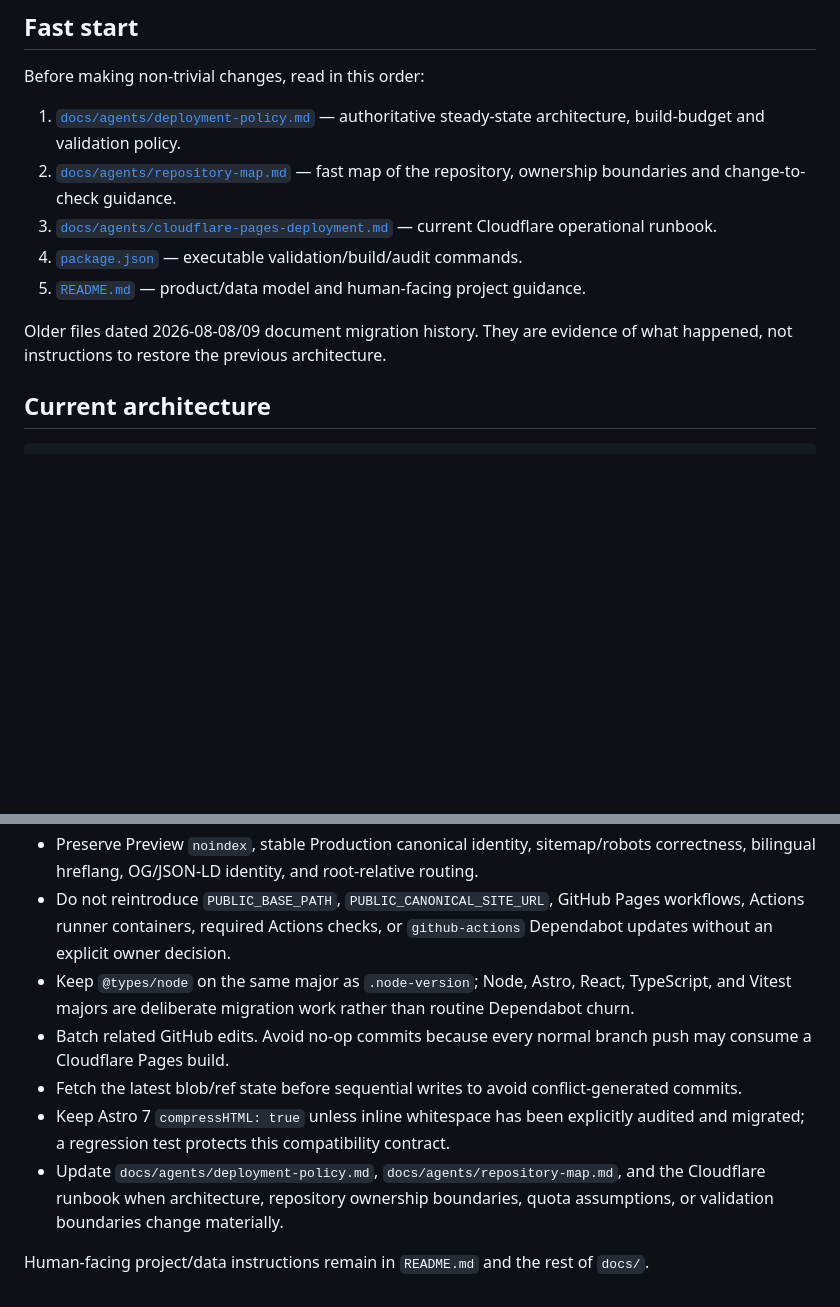
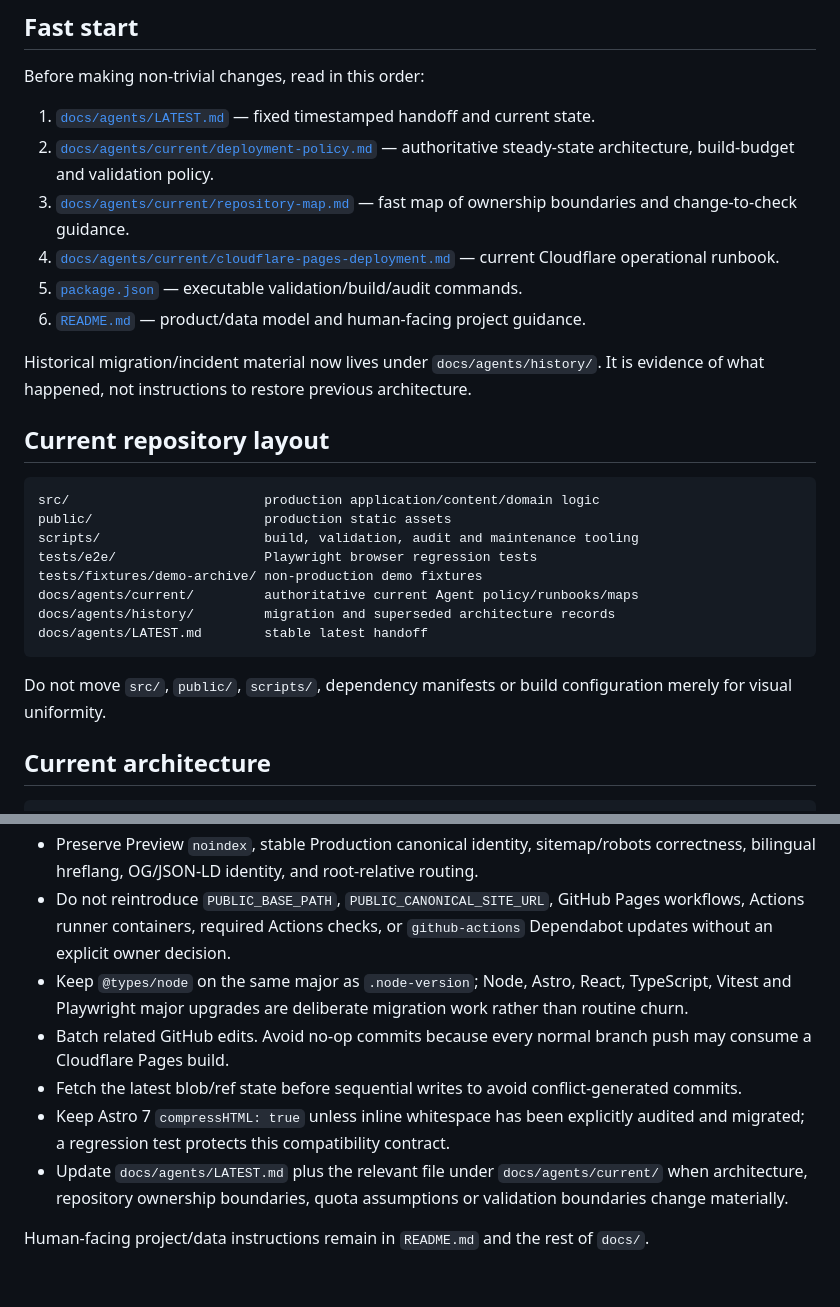
Before and after one commit to mykcs/basemodel, a Markdown page: AGENTS.md, 2 parts joined by grey strips. Rendered like a GitHub page; blank space fills up the shorter version.

Commit message:
[CF-Pages-Skip] Point agent guidance at the reorganized repository

````diff
--- a/AGENTS.md
+++ b/AGENTS.md
@@ -6,13 +6,29 @@ This repository is frequently maintained by coding agents through GitHub without
 
 Before making non-trivial changes, read in this order:
 
-1. [`docs/agents/deployment-policy.md`](docs/agents/deployment-policy.md) — authoritative steady-state architecture, build-budget and validation policy.
-2. [`docs/agents/repository-map.md`](docs/agents/repository-map.md) — fast map of the repository, ownership boundaries and change-to-check guidance.
-3. [`docs/agents/cloudflare-pages-deployment.md`](docs/agents/cloudflare-pages-deployment.md) — current Cloudflare operational runbook.
-4. [`package.json`](package.json) — executable validation/build/audit commands.
-5. [`README.md`](README.md) — product/data model and human-facing project guidance.
+1. [`docs/agents/LATEST.md`](docs/agents/LATEST.md) — fixed timestamped handoff and current state.
+2. [`docs/agents/current/deployment-policy.md`](docs/agents/current/deployment-policy.md) — authoritative steady-state architecture, build-budget and validation policy.
+3. [`docs/agents/current/repository-map.md`](docs/agents/current/repository-map.md) — fast map of ownership boundaries and change-to-check guidance.
+4. [`docs/agents/current/cloudflare-pages-deployment.md`](docs/agents/current/cloudflare-pages-deployment.md) — current Cloudflare operational runbook.
+5. [`package.json`](package.json) — executable validation/build/audit commands.
+6. [`README.md`](README.md) — product/data model and human-facing project guidance.
 
-Older files dated 2026-08-08/09 document migration history. They are evidence of what happened, not instructions to restore the previous architecture.
+Historical migration/incident material now lives under `docs/agents/history/`. It is evidence of what happened, not instructions to restore previous architecture.
+
+## Current repository layout
+
+```text
+src/                         production application/content/domain logic
+public/                      production static assets
+scripts/                     build, validation, audit and maintenance tooling
+tests/e2e/                   Playwright browser regression tests
+tests/fixtures/demo-archive/ non-production demo fixtures
+docs/agents/current/         authoritative current Agent policy/runbooks/maps
+docs/agents/history/         migration and superseded architecture records
+docs/agents/LATEST.md        stable latest handoff
+```
+
+Do not move `src/`, `public/`, `scripts/`, dependency manifests or build configuration merely for visual uniformity.
 
 ## Current architecture
 
@@ -101,10 +117,10 @@ The owner prefers high-autonomy execution.
 - Read the Cloudflare GitHub App PR comment before asking the owner for dashboard screenshots; compare any reported commit with the actual PR head SHA because comments can arrive out of order.
 - Preserve Preview `noindex`, stable Production canonical identity, sitemap/robots correctness, bilingual hreflang, OG/JSON-LD identity, and root-relative routing.
 - Do not reintroduce `PUBLIC_BASE_PATH`, `PUBLIC_CANONICAL_SITE_URL`, GitHub Pages workflows, Actions runner containers, required Actions checks, or `github-actions` Dependabot updates without an explicit owner decision.
-- Keep `@types/node` on the same major as `.node-version`; Node, Astro, React, TypeScript, and Vitest majors are deliberate migration work rather than routine Dependabot churn.
+- Keep `@types/node` on the same major as `.node-version`; Node, Astro, React, TypeScript, Vitest and Playwright major upgrades are deliberate migration work rather than routine churn.
 - Batch related GitHub edits. Avoid no-op commits because every normal branch push may consume a Cloudflare Pages build.
 - Fetch the latest blob/ref state before sequential writes to avoid conflict-generated commits.
 - Keep Astro 7 `compressHTML: true` unless inline whitespace has been explicitly audited and migrated; a regression test protects this compatibility contract.
-- Update `docs/agents/deployment-policy.md`, `docs/agents/repository-map.md`, and the Cloudflare runbook when architecture, repository ownership boundaries, quota assumptions, or validation boundaries change materially.
+- Update `docs/agents/LATEST.md` plus the relevant file under `docs/agents/current/` when architecture, repository ownership boundaries, quota assumptions or validation boundaries change materially.
 
 Human-facing project/data instructions remain in `README.md` and the rest of `docs/`.
````
Also changed, not shown: other parts of AGENTS.md (+6 -6 lines).
